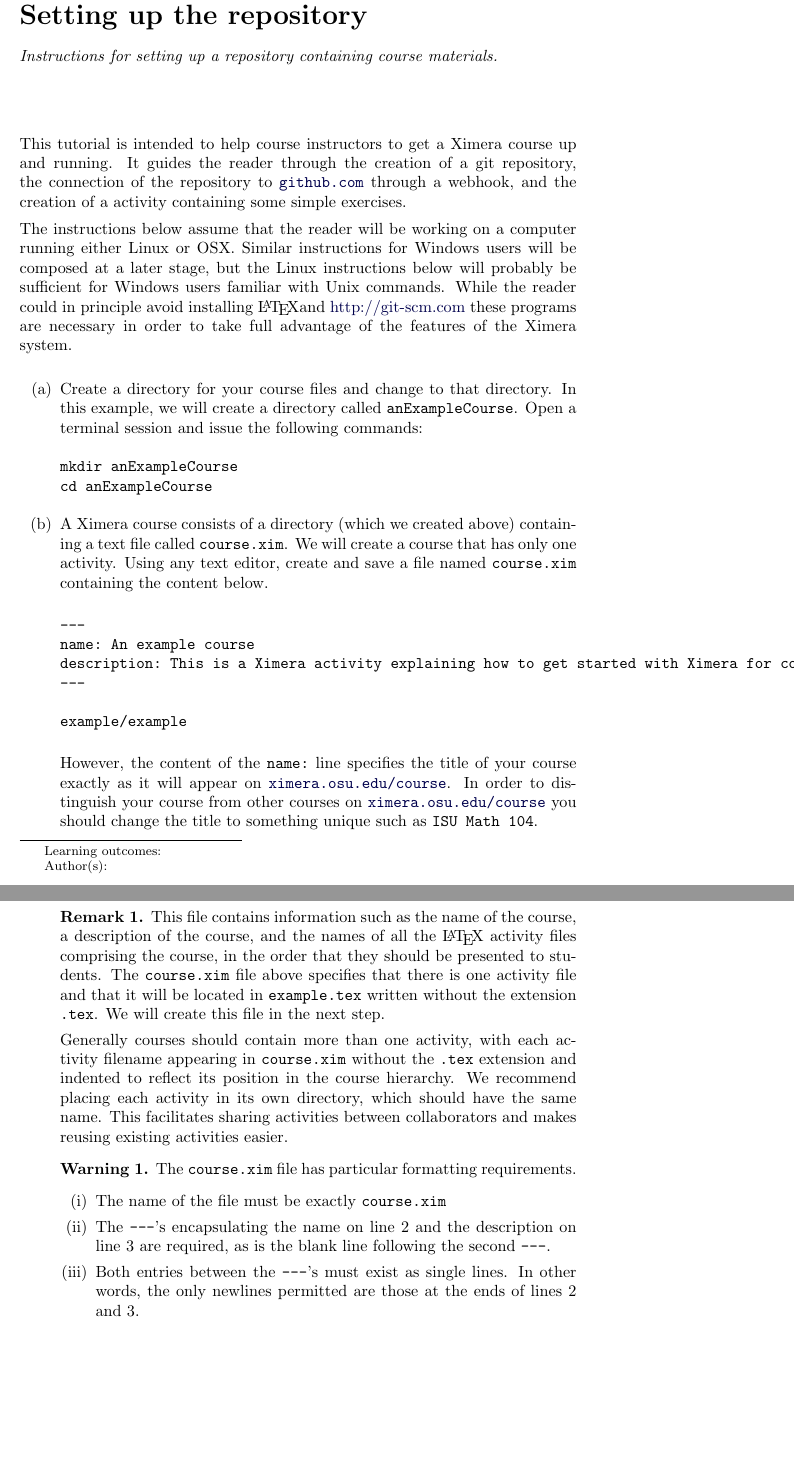
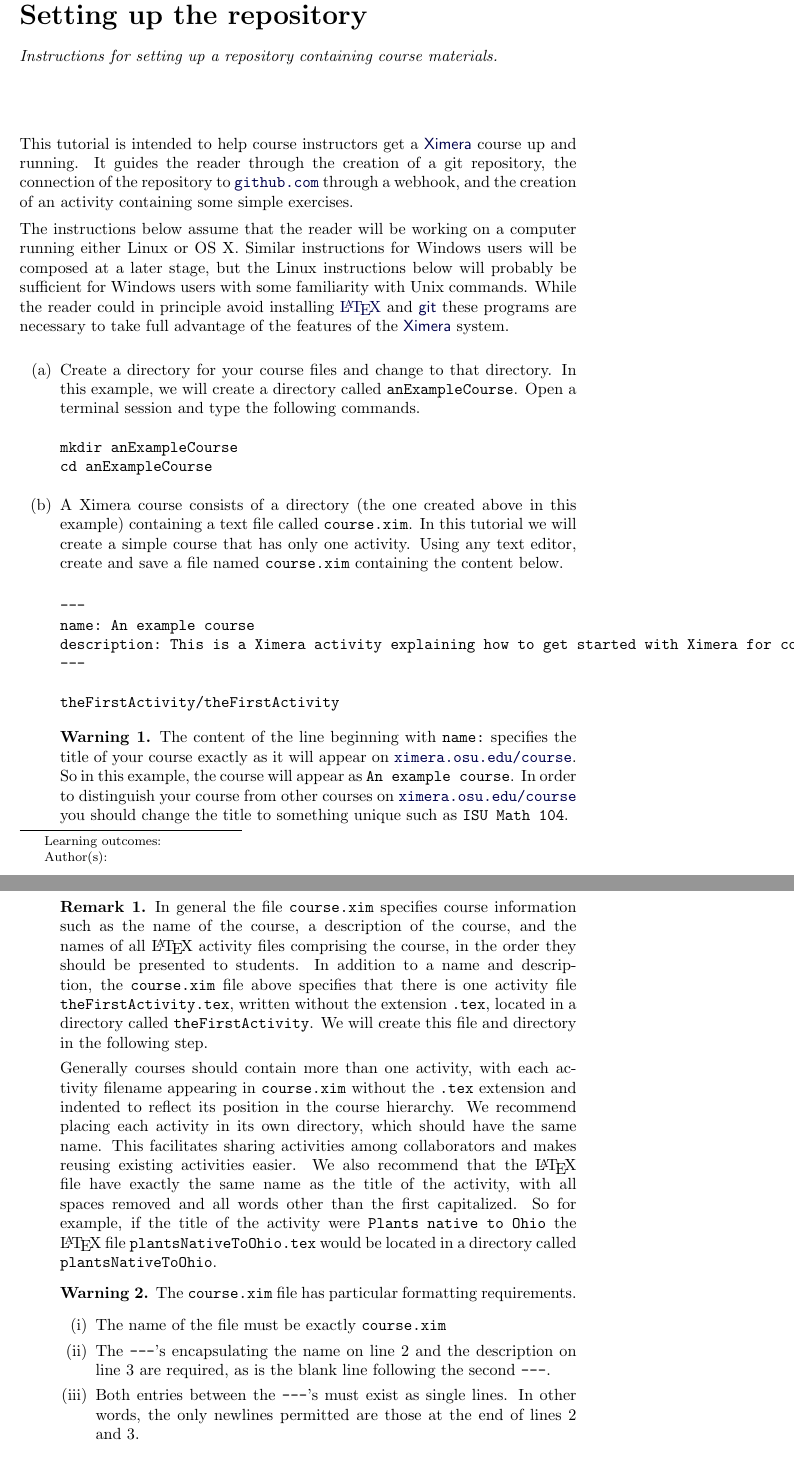
Before and after one commit to slcmalec/gettingStarted, a LaTeX document (settingUpTheRepository/settingUpTheRepository.tex): two parts of pages 1 and 2 of 5, joined at a grey line, cut so that both start at the same text, the shorter picture padded with empty space. Compiled offline with pdfLaTeX.

Commit message:
changed the name of the activity in the example

```diff
--- a/settingUpTheRepository/settingUpTheRepository.tex
+++ b/settingUpTheRepository/settingUpTheRepository.tex
@@ -7,36 +7,43 @@
 \end{abstract}
 \maketitle
 
-This tutorial is intended to help course instructors to get a Ximera
+This tutorial is intended to help course instructors get a
+\href{http://ximera.osu.edu}{\sf Ximera}
 course up and running. It guides the reader through the creation of
 a git repository, the connection of the repository to
 \href{http://github.com}{\tt github.com}
-through a webhook, and the creation of a activity containing some
+through a webhook, and the creation of an activity containing some
 simple exercises.
 
 The instructions below assume that the reader will be
-working on a computer running either Linux or OSX.
+working on a computer running either Linux or OS X.
 Similar instructions for Windows users will be composed
 at a later stage, but the Linux instructions below will probably
-be sufficient for Windows users familiar with Unix commands.
-While the reader could in principle avoid installing \LaTeX
-and \href{git}{http://git-scm.com} these programs are necessary
-in order to take full advantage of the features of the Ximera system.
+be sufficient for Windows users with some familiarity with Unix commands.
+While the reader could in principle avoid installing
+\href{http://texlive.org}{\LaTeX}\
+and \href{http://git-scm.com}{\sf git} these programs are necessary
+to take full advantage of the features of the
+\href{http://ximera.osu.edu}{\sf Ximera} system.
 
 \begin{enumerate}
 \item Create a directory for your course files
 and change to that directory.
-In this example, we will create a directory called \verb!anExampleCourse!.
-Open a terminal session and issue the following commands:
+In this example, we will create a directory called
+\verb!anExampleCourse!.
+Open a terminal session and type the following commands.
 \begin{center}
 \begin{verbatim}
 mkdir anExampleCourse
 cd anExampleCourse
 \end{verbatim}
 \end{center}
-\item A Ximera course consists of a directory (which we created above)
+
+\item A Ximera course consists of a directory (the one
+created above in this example)
 containing a text file called \verb!course.xim!.
-We will create a course that has only one activity.
+In this tutorial we will create a simple
+course that has only one activity.
 Using any text editor,
 create and save a file named
 \verb!course.xim! containing the content below.
@@ -47,28 +54,33 @@
 description: This is a Ximera activity explaining how to get started with Ximera for course instructors.
 ---
 
-example/example
+theFirstActivity/theFirstActivity
 \end{verbatim}
-However, the content of the \verb!name:! line
+\begin{warning}
+The content of the line beginning with \verb!name:!
 specifies the title of your course exactly as it will appear on
 \href{http://ximera.osu.edu/course}{\tt ximera.osu.edu/course}.
+So in this example, the course will appear
+as \verb!An example course!.
 In order to distinguish your course from
 other courses on
 \href{http://ximera.osu.edu/course}{\tt ximera.osu.edu/course}
 you should change the title to something unique
 such as \verb!ISU Math 104!.
+\end{warning}
 
 \begin{remark}
-This file contains information such as
-the name of the course, a description of the course,
-and the names of all the \LaTeX\ activity files
+In general the file \verb!course.xim! specifies course information
+such as the name of the course, a description of the course,
+and the names of all \LaTeX\ activity files
 comprising the course, in the order
-that they should be presented to students.
-The \verb!course.xim! file above specifies that
-there is one activity file
-and that it will be located in \verb!example.tex!
-written without the extension \verb!.tex!.
-We will create this file in the next step.
+they should be presented to students.
+In addition to a name and description,
+the \verb!course.xim! file above specifies that
+there is one activity file \verb!theFirstActivity.tex!,
+written without the extension \verb!.tex!,
+located in a directory called \verb!theFirstActivity!.
+We will create this file and directory in the following step.
 
 Generally courses should contain more than one activity,
 with each activity filename appearing in \verb!course.xim!
@@ -77,23 +89,31 @@
 We recommend placing each
 activity in its own directory, which should have the same name.
 This facilitates
-sharing activities between collaborators and makes reusing existing
+sharing activities among collaborators and makes reusing existing
 activities easier.
 %Later in this course, we will see examples of
 %how to borrow existing activities from other courses
 %rather than starting from scratch.
+We also recommend that the \LaTeX\ file have exactly
+the same name as the title of the activity,
+with all spaces removed and all words other than the first
+capitalized. So for example, if the title of the
+activity were \verb!Plants native to Ohio!
+the \LaTeX\ file \verb!plantsNativeToOhio.tex!
+would be located in a directory called
+\verb!plantsNativeToOhio!.
 \end{remark}
 
 \begin{warning}
 The \verb!course.xim! file has particular formatting requirements.
 \begin{enumerate}
 \item The name of the file must be exactly \verb!course.xim!
-\item The \verb!---!'s encapsulating the name on line 2
-and the description on line 3
+\item The \verb!---!'s encapsulating the name on line~2
+and the description on line~3
 are required, as is the blank line following the second \verb!---!.
 \item Both entries between the \verb!---!'s must exist as single lines.
 In other words, the only newlines permitted are those
-at the ends of lines 2 and 3.
+at the end of lines~2 and 3.
 \end{enumerate}
 \end{warning}
 
```
Also changed, not shown: README.md, settingUpTheRepository/settingUpTheRepository.tex (21 more changed lines).
